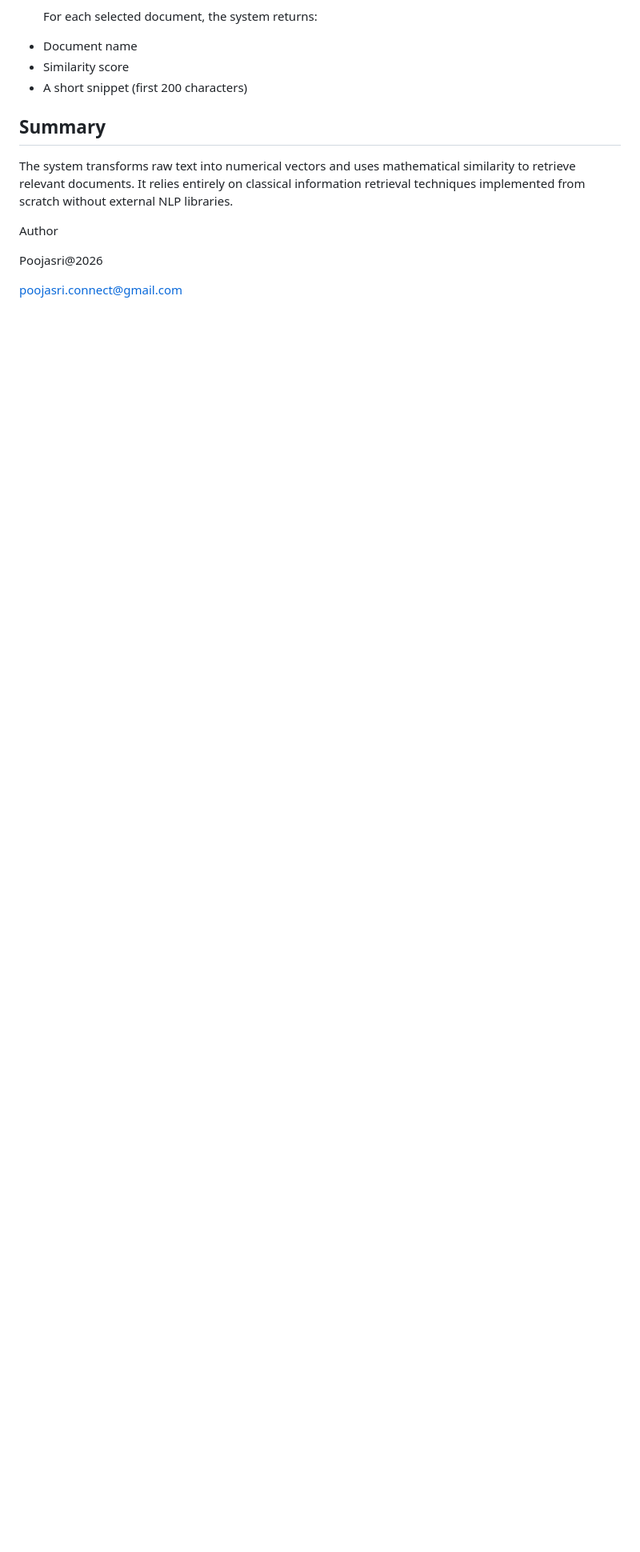
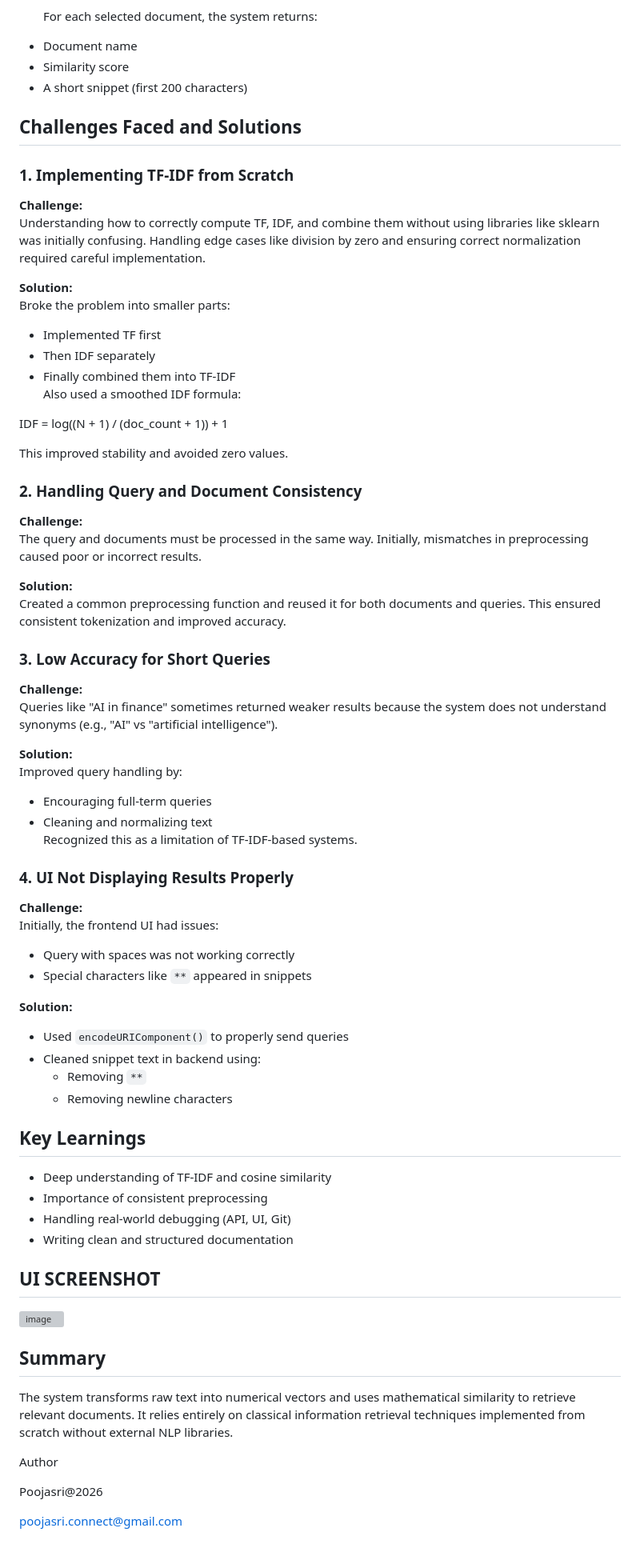
Before and after one commit to POOJASRI10/Custom-Document-Search-Engine, a Markdown page: README.md, the part around one of its changes. Shown at 80% size. Rendered like a GitHub page; blank space fills up the shorter version; grey boxes are pictures that could not be loaded.

```diff
--- a/README.md
+++ b/README.md
@@ -194,6 +226,68 @@ The search engine follows a multi-stage pipeline to process documents and retrie
 - Document name
 - Similarity score
 - A short snippet (first 200 characters)
+
+
+## Challenges Faced and Solutions
+
+### 1. Implementing TF-IDF from Scratch
+
+**Challenge:**
+Understanding how to correctly compute TF, IDF, and combine them without using libraries like sklearn was initially confusing. Handling edge cases like division by zero and ensuring correct normalization required careful implementation.
+
+**Solution:**
+Broke the problem into smaller parts:
+- Implemented TF first
+- Then IDF separately
+- Finally combined them into TF-IDF
+Also used a smoothed IDF formula:
+
+IDF = log((N + 1) / (doc_count + 1)) + 1
+
+This improved stability and avoided zero values.
+
+### 2. Handling Query and Document Consistency
+
+**Challenge:**
+The query and documents must be processed in the same way. Initially, mismatches in preprocessing caused poor or incorrect results.
+
+**Solution:**
+Created a common preprocessing function and reused it for both documents and queries. This ensured consistent tokenization and improved accuracy.
+
+### 3. Low Accuracy for Short Queries
+
+**Challenge:**
+Queries like "AI in finance" sometimes returned weaker results because the system does not understand synonyms (e.g., "AI" vs "artificial intelligence").
+
+**Solution:**
+Improved query handling by:
+- Encouraging full-term queries
+- Cleaning and normalizing text
+Recognized this as a limitation of TF-IDF-based systems.
+
+### 4. UI Not Displaying Results Properly
+
+**Challenge:**
+Initially, the frontend UI had issues:
+- Query with spaces was not working correctly
+- Special characters like `**` appeared in snippets
+
+**Solution:**
+- Used `encodeURIComponent()` to properly send queries
+- Cleaned snippet text in backend using:
+  - Removing `**`
+  - Removing newline characters
+
+## Key Learnings
+
+- Deep understanding of TF-IDF and cosine similarity
+- Importance of consistent preprocessing
+- Handling real-world debugging (API, UI, Git)
+- Writing clean and structured documentation
+
+## UI SCREENSHOT
+
+<img width="990" height="814" alt="image" src="https://github.com/user-attachments/assets/03930330-bdaa-46d5-820c-efd0903acc43" />
 
 ## Summary
 
```
Also changed, not shown: other parts of README.md (+84 -52 lines).
